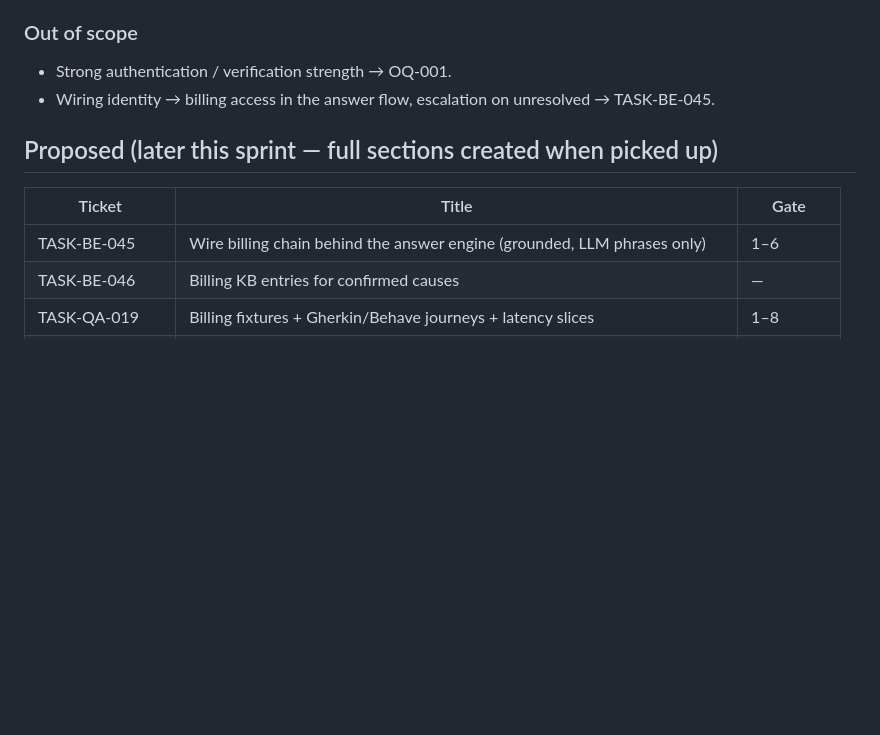
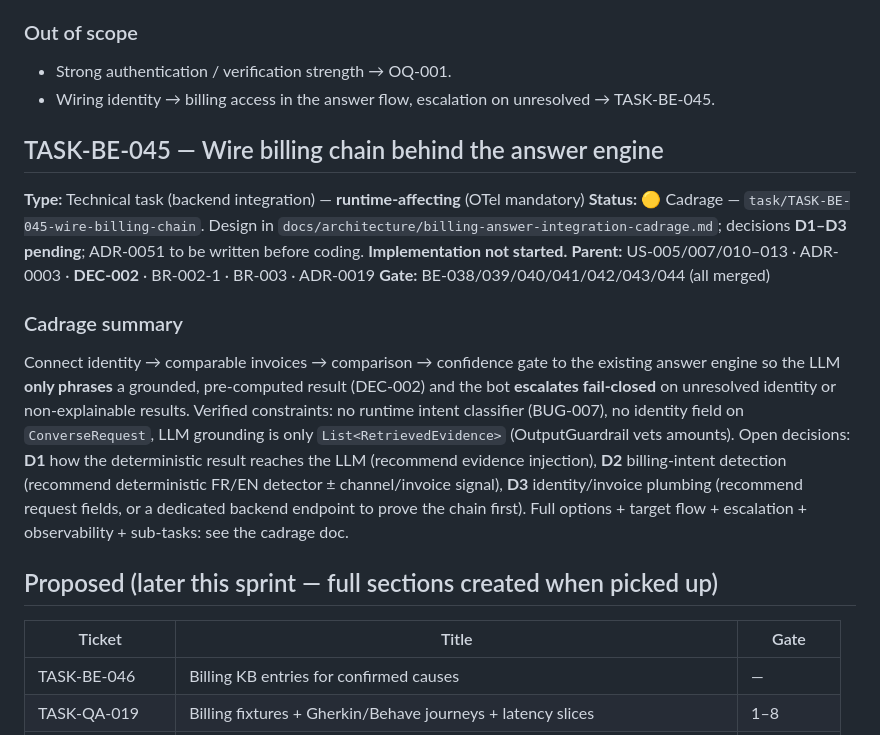
Before and after one commit to tgrimaud/V2V, a Markdown page: product-backlog/tasks/billing-tasks.md, the part around the change. GitHub-like rendering; blank space fills up the shorter version.

```diff
--- a/product-backlog/tasks/billing-tasks.md
+++ b/product-backlog/tasks/billing-tasks.md
@@ -286,11 +286,32 @@ seam** (decision recorded in **ADR-0050**) that BE-045 will call before any BSS
 - Strong authentication / verification strength → OQ-001.
 - Wiring identity → billing access in the answer flow, escalation on unresolved → TASK-BE-045.
 
+## TASK-BE-045 — Wire billing chain behind the answer engine
+
+**Type:** Technical task (backend integration) — **runtime-affecting** (OTel mandatory)
+**Status:** 🟡 Cadrage — `task/TASK-BE-045-wire-billing-chain`. Design in
+`docs/architecture/billing-answer-integration-cadrage.md`; decisions **D1–D3 pending**;
+ADR-0051 to be written before coding. **Implementation not started.**
+**Parent:** US-005/007/010–013 · ADR-0003 · **DEC-002** · BR-002-1 · BR-003 · ADR-0019
+**Gate:** BE-038/039/040/041/042/043/044 (all merged)
+
+### Cadrage summary
+
+Connect identity → comparable invoices → comparison → confidence gate to the existing
+answer engine so the LLM **only phrases** a grounded, pre-computed result (DEC-002) and
+the bot **escalates fail-closed** on unresolved identity or non-explainable results.
+Verified constraints: no runtime intent classifier (BUG-007), no identity field on
+`ConverseRequest`, LLM grounding is only `List<RetrievedEvidence>` (OutputGuardrail vets
+amounts). Open decisions: **D1** how the deterministic result reaches the LLM (recommend
+evidence injection), **D2** billing-intent detection (recommend deterministic FR/EN
+detector ± channel/invoice signal), **D3** identity/invoice plumbing (recommend request
+fields, or a dedicated backend endpoint to prove the chain first). Full options + target
+flow + escalation + observability + sub-tasks: see the cadrage doc.
+
 ## Proposed (later this sprint — full sections created when picked up)
 
 | Ticket | Title | Gate |
 |--------|-------|------|
-| TASK-BE-045 | Wire billing chain behind the answer engine (grounded, LLM phrases only) | 1–6 |
 | TASK-BE-046 | Billing KB entries for confirmed causes | — |
 | TASK-QA-019 | Billing fixtures + Gherkin/Behave journeys + latency slices | 1–8 |
 | TASK-BE-047 | Real Galaxion read-only adapter behind `BssBillingPort` | OQ-003 |
```
Also changed, not shown: docs/architecture/billing-answer-integration-cadrage.md (added, +164 -0 lines).
